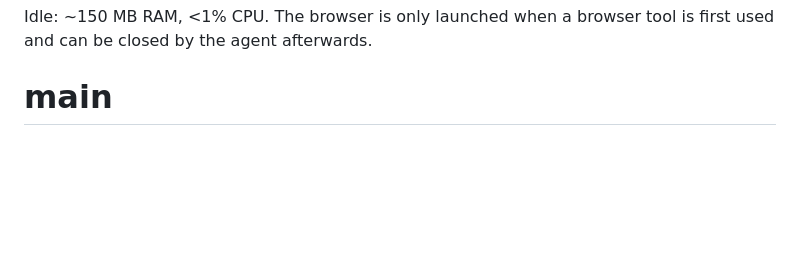
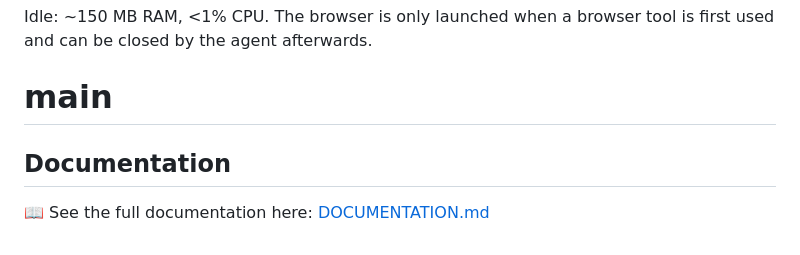
Before and after one commit to raki877/main, a Markdown page: README.md, the part around the change. Drawn GitHub-style; blank space fills up the shorter version.

```diff
--- a/README.md
+++ b/README.md
@@ -134,3 +134,6 @@ data/         SQLite database
 Idle: ~150 MB RAM, <1% CPU. The browser is only launched when a browser tool is
 first used and can be closed by the agent afterwards.
 # main
+## Documentation
+
+📖 See the full documentation here: [DOCUMENTATION.md](DOCUMENTATION.md)
```
